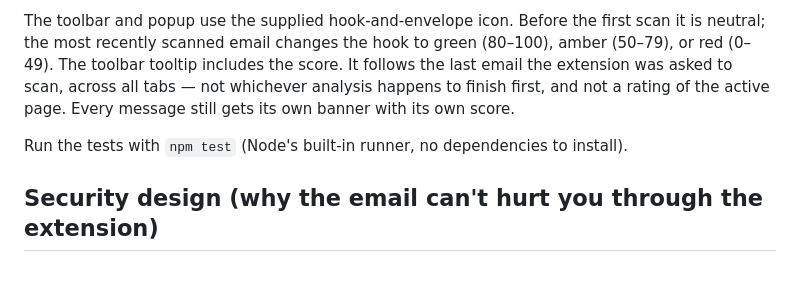
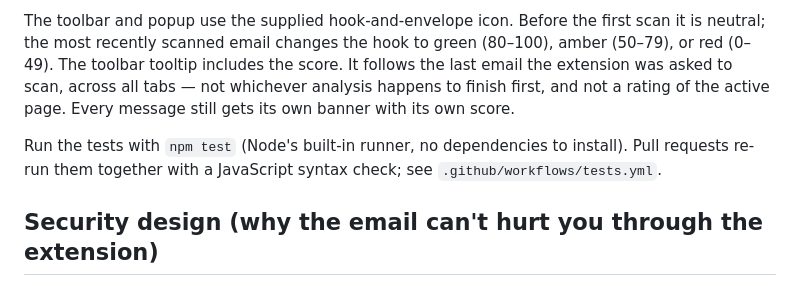
Before and after one commit to lukacs-m/Hamulus, a Markdown page: README.md, the part around the change. Rendered like a GitHub page.

Commit message:
no-mistakes(document): Document CI checks in README

```diff
--- a/README.md
+++ b/README.md
@@ -22,7 +22,8 @@ The toolbar tooltip includes the score. It follows the last email the extension
 all tabs — not whichever analysis happens to finish first, and not a rating of the active page. Every
 message still gets its own banner with its own score.
 
-Run the tests with `npm test` (Node's built-in runner, no dependencies to install).
+Run the tests with `npm test` (Node's built-in runner, no dependencies to install). Pull requests
+re-run them together with a JavaScript syntax check; see `.github/workflows/tests.yml`.
 
 ## Security design (why the email can't hurt you through the extension)
 - **Nothing from the email is executed or fetched.** The content script only reads the DOM that Gmail has
```
